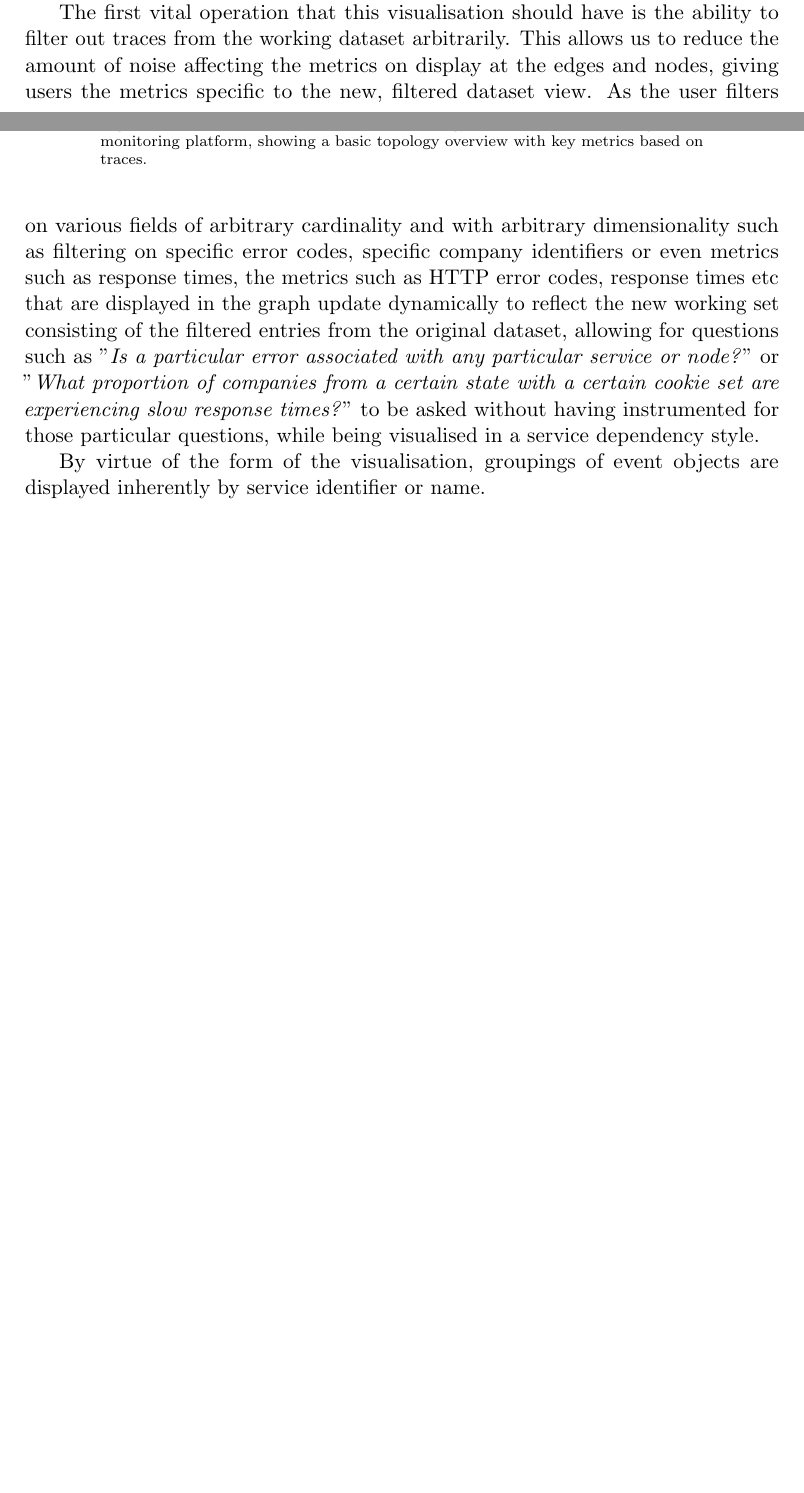
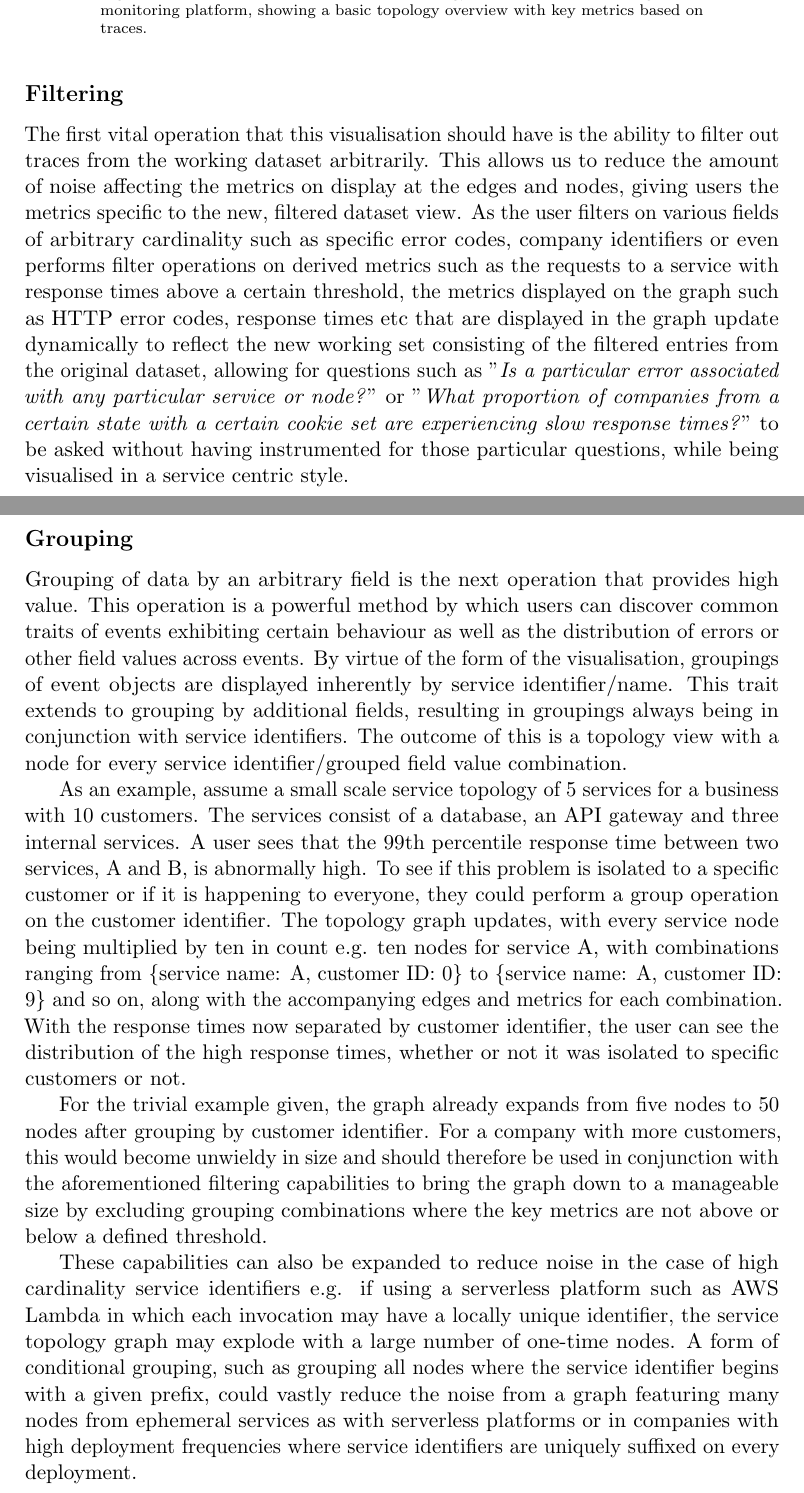
Before and after one commit to Strum355/FYP-Distributed-Tracing, a LaTeX document (Report.tex): two parts of pages 26 and 27 of 31 before the commit and two parts of pages 27 and 28 of 32 after it, joined at a grey line, cut so that both start at the same text, the shorter picture padded with empty space. Compiled offline with pdfLaTeX.

Commit message:
Rounding off features of service topology vis

```diff
--- a/Report.tex
+++ b/Report.tex
@@ -621,19 +628,37 @@
                 from standard monitoring alternatives. Building off an event-based, non-aggregated dataset, the service topology graph will start out in a similar fashion to the aforementioned metrics based implementations,
                 however in contrast deriving metrics at query time from the events. This will serve as the foundation from which additional operations and features will build off.
 
-                The first vital operation that this visualisation should have is the ability to filter out traces from the working dataset arbitrarily. This allows us to reduce the amount of noise affecting the metrics
-                on display at the edges and nodes, giving users the metrics specific to the new, filtered dataset view. As the user filters on various fields of arbitrary cardinality and with arbitrary dimensionality such
-                as filtering on specific error codes, specific company identifiers or even metrics such as response times, the metrics such as HTTP error codes, response times etc that are displayed in the graph update
-                dynamically to reflect the new working set consisting of the filtered entries from the original dataset, allowing for questions such as "\textit{Is a particular error associated with any particular service or node?}"
-                or "\textit{What proportion of companies from a certain state with a certain cookie set are experiencing slow response times?}" to be asked without having instrumented for those particular questions, while being
-                visualised in a service dependency style.
+                \subsubsection{Filtering}
+                    The first vital operation that this visualisation should have is the ability to filter out traces from the working dataset arbitrarily. This allows us to reduce the amount of noise affecting the metrics
+                    on display at the edges and nodes, giving users the metrics specific to the new, filtered dataset view. As the user filters on various fields of arbitrary cardinality such as specific error codes,
+                    company identifiers or even performs filter operations on derived metrics such as the requests to a service with response times above a certain threshold, the metrics displayed on the graph such as HTTP error codes,
+                    response times etc that are displayed in the graph update dynamically to reflect the new working set consisting of the filtered entries from the original dataset, allowing for questions such as "\textit{Is a particular
+                    error associated with any particular service or node?}" or "\textit{What proportion of companies from a certain state with a certain cookie set are experiencing slow response times?}" to be asked without having
+                    instrumented for those particular questions, while being visualised in a service centric style.
 
-                By virtue of the form of the visualisation, groupings of event objects are displayed inherently by service identifier or name. % inherently and always grouped. If grouping by a field, it is always also grouped with the
-                % service name?
+                \subsubsection{Grouping}
+                    Grouping of data by an arbitrary field is the next operation that provides high value. This operation is a powerful method by which users can discover common traits of events exhibiting certain behaviour as well as the
+                    distribution of errors or other field values across events. By virtue of the form of the visualisation, groupings of event objects are displayed inherently by service identifier/name. This trait extends to grouping by
+                    additional fields, resulting in groupings always being in conjunction with service identifiers. The outcome of this is a topology view with a node for every service identifier/grouped field value combination.
 
-                % filter arbitrarily, group to hide noisy services. Default group on in-out service names. Read we've been doing it wrong, beautiful piece. Still show metrics, numbers change after grouping/filtering
+                    As an example, assume a small scale service topology of 5 services for a business with 10 customers. The services consist of a database, an API gateway and three internal services. A user sees that the 99th percentile response
+                    time between two services, A and B, is abnormally high. To see if this problem is isolated to a specific customer or if it is happening to everyone, they could perform a group operation on the customer identifier. The topology
+                    graph updates, with every service node being multiplied by ten in count e.g. ten nodes for service A, with combinations ranging from \{service name: A, customer ID: 0\} to \{service name: A, customer ID: 9\} and so on, along
+                    with the accompanying edges and metrics for each combination. With the response times now separated by customer identifier, the user can see the distribution of the high response times, whether or not it was isolated to
+                    specific customers or not.
 
-                % cookie example or 'what do these have in common'
+                    For the trivial example given, the graph already expands from five nodes to 50 nodes after grouping by customer identifier. For a company with more customers, this would become unwieldy in size and should therefore be used in
+                    conjunction with the aforementioned filtering capabilities to bring the graph down to a manageable size by excluding grouping combinations where the key metrics are not above or below a defined threshold.
+
+                    These capabilities can also be expanded to reduce noise in the case of high cardinality service identifiers e.g. if using a serverless platform such as AWS Lambda in which each invocation may have a locally unique identifier,
+                    the service topology graph may explode with a large number of one-time nodes. A form of conditional grouping, such as grouping all nodes where the service identifier begins with a given prefix, could vastly reduce the noise
+                    from a graph featuring many nodes from ephemeral services as with serverless platforms or in companies with high deployment frequencies where service identifiers are uniquely suffixed on every deployment.
+
+                    % inherently and always grouped. If grouping by a field, it is always also grouped with the service name?
+
+                    % filter arbitrarily, group to hide noisy services. Default group on in-out service names. Read we've been doing it wrong, beautiful piece. Still show metrics, numbers change after grouping/filtering
+
+                    % cookie example or 'what do these have in common'
 
         \newpage
         \section{Implementations}
```
Also changed, not shown: Report.pdf, Report.tex (9 more changed lines).
